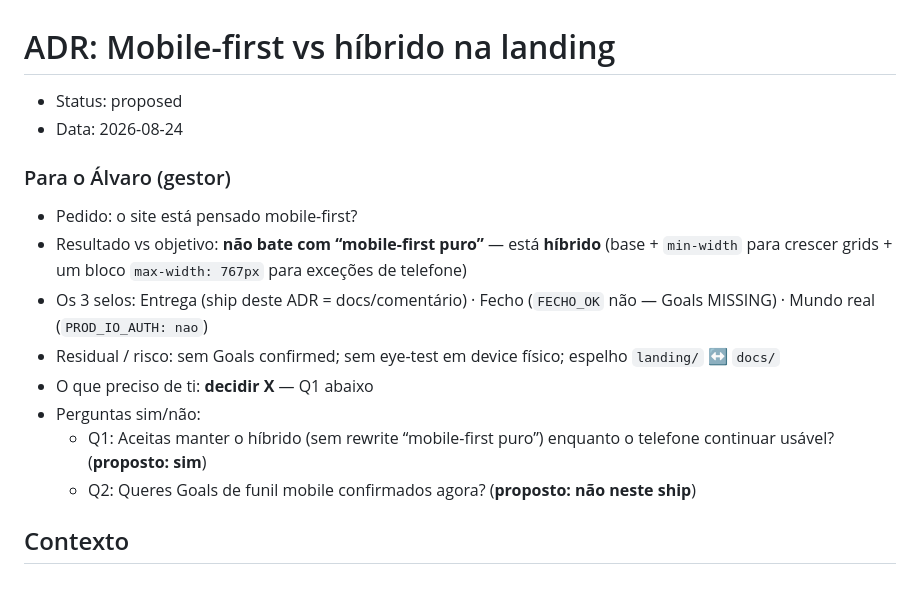
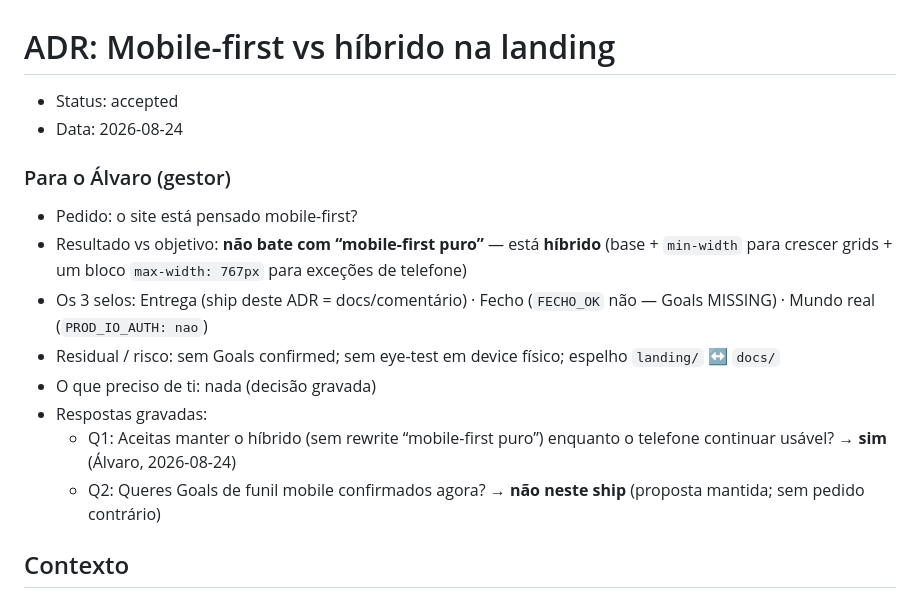
Before and after one commit to AlvaroAlmeidaronn/pesquisa-mercado-us-party-custom-3d, a Markdown page: docs/adr/ADR-002-mobile-first-hybrid.md, the part around the change. Drawn GitHub-style.

Commit message:
docs(adr): accept hybrid responsive strategy (Álvaro Q1=sim)
Records the explicit yes to keep hybrid CSS and skip a pure
mobile-first rewrite while phone UX remains usable.

Co-authored-by: Cursor <cursoragent@cursor.com>

```diff
--- a/docs/adr/ADR-002-mobile-first-hybrid.md
+++ b/docs/adr/ADR-002-mobile-first-hybrid.md
@@ -1,6 +1,6 @@
 # ADR: Mobile-first vs híbrido na landing
 
-- Status: proposed
+- Status: accepted
 - Data: 2026-08-24
 
 ### Para o Álvaro (gestor)
@@ -8,10 +8,10 @@
 - Resultado vs objetivo: **não bate com “mobile-first puro”** — está **híbrido** (base + `min-width` para crescer grids + um bloco `max-width: 767px` para exceções de telefone)
 - Os 3 selos: Entrega (ship deste ADR = docs/comentário) · Fecho (`FECHO_OK` não — Goals MISSING) · Mundo real (`PROD_IO_AUTH: nao`)
 - Residual / risco: sem Goals confirmed; sem eye-test em device físico; espelho `landing/` ↔ `docs/`
-- O que preciso de ti: **decidir X** — Q1 abaixo
-- Perguntas sim/não:
-  - Q1: Aceitas manter o híbrido (sem rewrite “mobile-first puro”) enquanto o telefone continuar usável? (**proposto: sim**)
-  - Q2: Queres Goals de funil mobile confirmados agora? (**proposto: não neste ship**)
+- O que preciso de ti: nada (decisão gravada)
+- Respostas gravadas:
+  - Q1: Aceitas manter o híbrido (sem rewrite “mobile-first puro”) enquanto o telefone continuar usável? → **sim** (Álvaro, 2026-08-24)
+  - Q2: Queres Goals de funil mobile confirmados agora? → **não neste ship** (proposta mantida; sem pedido contrário)
 
 ## Contexto
 Contagem em `landing/styles.css`: ~12 `@media (min-width: …)` e **1** `@media (max-width: 767px)` com patches de conversão (badge, WA curto, offset da barra, tap 44px). A `mobile-bar` já é MF (visível na base, escondida ≥768). Chamar isso de “mobile-first” seria marketing interno falso.
```
